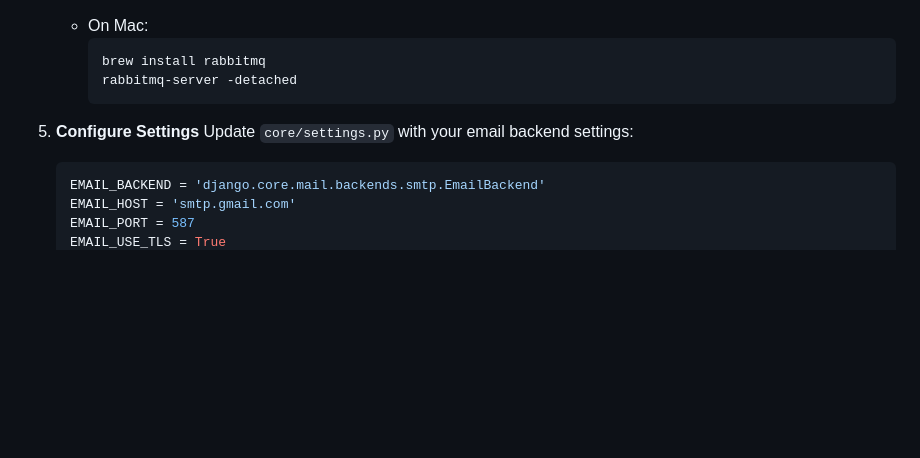
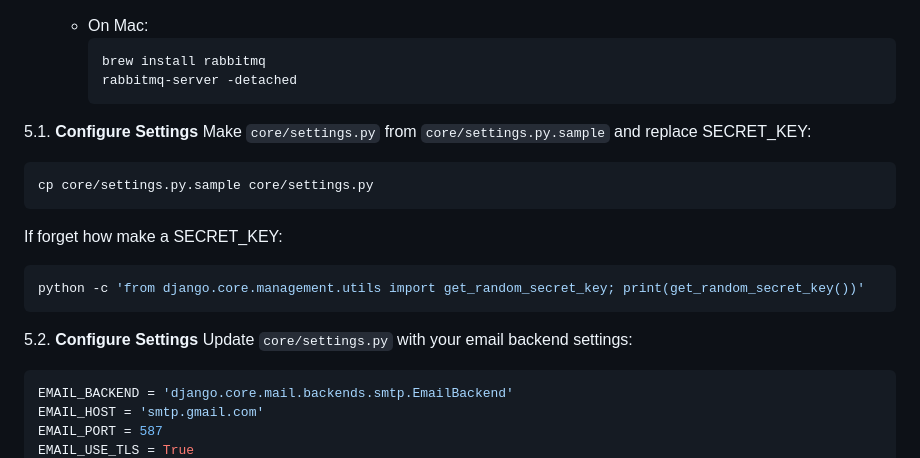
Before and after one commit to hosseini-rtr/push-email, a Markdown page: README.md, the part around the change. Rendered like a GitHub page; blank space fills up the shorter version.

````diff
--- a/README.md
+++ b/README.md
@@ -75,8 +75,20 @@ push-email/
      brew install rabbitmq
      rabbitmq-server -detached
      ```
+5.1. **Configure Settings**
+   Make `core/settings.py` from `core/settings.py.sample` and replace SECRET_KEY:
 
-5. **Configure Settings**
+   ```bash
+   cp core/settings.py.sample core/settings.py
+   ```
+
+If forget how make a SECRET_KEY:
+
+   ```bash
+   python -c 'from django.core.management.utils import get_random_secret_key; print(get_random_secret_key())'
+   ```
+
+5.2. **Configure Settings**
    Update `core/settings.py` with your email backend settings:
 
    ```python
````
